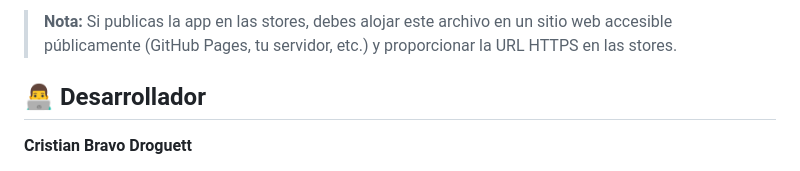
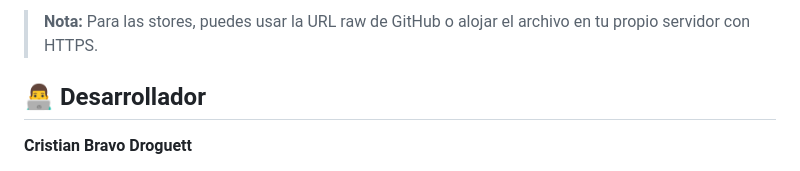
Before and after one commit to operonte/horasmedicas, a Markdown page: README.md, the part around the change printed below. Drawn GitHub-style.

```diff
--- a/README.md
+++ b/README.md
@@ -98,5 +99,5 @@ La política de privacidad está disponible en:
 
-> **Nota:** Si publicas la app en las stores, debes alojar este archivo en un sitio web accesible públicamente (GitHub Pages, tu servidor, etc.) y proporcionar la URL HTTPS en las stores.
+> **Nota:** Para las stores, puedes usar la URL raw de GitHub o alojar el archivo en tu propio servidor con HTTPS.
 
 ## 👨‍💻 Desarrollador
 
```
Also changed, not shown: other parts of README.md (+2 -1 lines).
